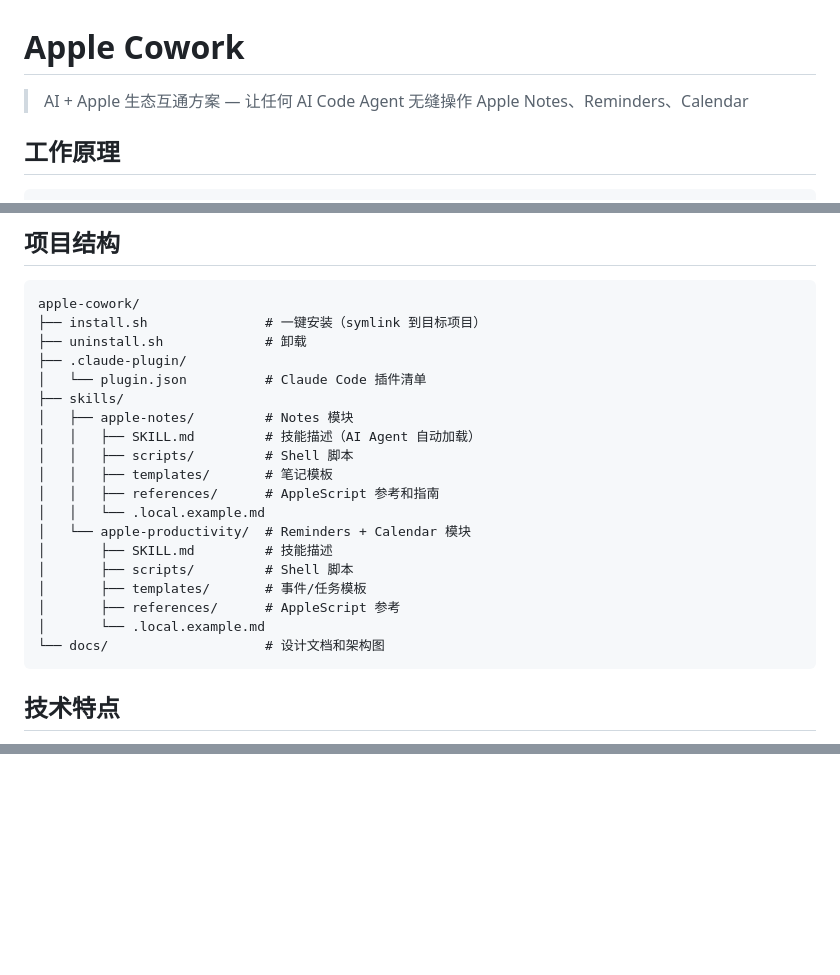
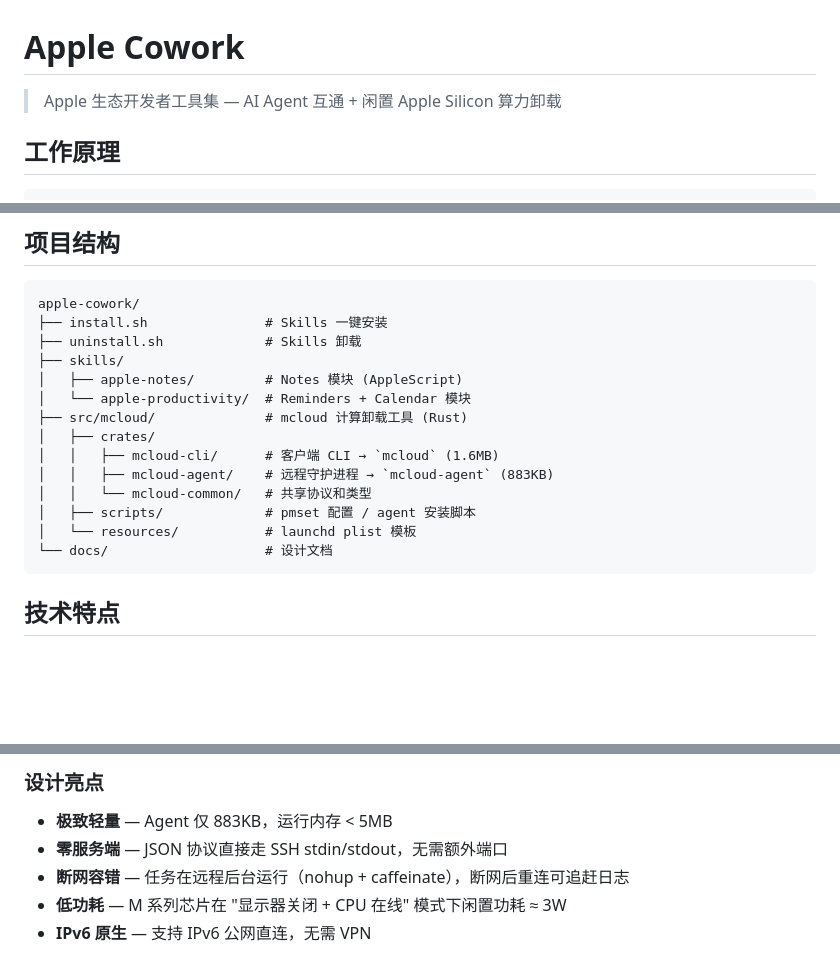
Before and after one commit to arctrany/apple-cowork, a Markdown page: README.md, 3 parts joined by grey strips. GitHub-like rendering; blank space fills up the shorter version.

Commit message:
docs: add mcloud section to README — architecture, quick start, full command reference

````diff
--- a/README.md
+++ b/README.md
@@ -1,6 +1,6 @@
 # Apple Cowork
 
-> AI + Apple 生态互通方案 — 让任何 AI Code Agent 无缝操作 Apple Notes、Reminders、Calendar
+> Apple 生态开发者工具集 — AI Agent 互通 + 闲置 Apple Silicon 算力卸载
 
 ## 工作原理
 
@@ -171,24 +171,19 @@ claude
 
 ```
 apple-cowork/
-├── install.sh               # 一键安装（symlink 到目标项目）
-├── uninstall.sh             # 卸载
-├── .claude-plugin/
-│   └── plugin.json          # Claude Code 插件清单
+├── install.sh               # Skills 一键安装
+├── uninstall.sh             # Skills 卸载
 ├── skills/
-│   ├── apple-notes/         # Notes 模块
-│   │   ├── SKILL.md         # 技能描述（AI Agent 自动加载）
-│   │   ├── scripts/         # Shell 脚本
-│   │   ├── templates/       # 笔记模板
-│   │   ├── references/      # AppleScript 参考和指南
-│   │   └── .local.example.md
+│   ├── apple-notes/         # Notes 模块 (AppleScript)
 │   └── apple-productivity/  # Reminders + Calendar 模块
-│       ├── SKILL.md         # 技能描述
-│       ├── scripts/         # Shell 脚本
-│       ├── templates/       # 事件/任务模板
-│       ├── references/      # AppleScript 参考
-│       └── .local.example.md
-└── docs/                    # 设计文档和架构图
+├── src/mcloud/              # mcloud 计算卸载工具 (Rust)
+│   ├── crates/
+│   │   ├── mcloud-cli/      # 客户端 CLI → `mcloud` (1.6MB)
+│   │   ├── mcloud-agent/    # 远程守护进程 → `mcloud-agent` (883KB)
+│   │   └── mcloud-common/   # 共享协议和类型
+│   ├── scripts/             # pmset 配置 / agent 安装脚本
+│   └── resources/           # launchd plist 模板
+└── docs/                    # 设计文档
 ```
 
 ## 技术特点
@@ -253,0 +332,7 @@ MIT License
+### 设计亮点
+
+- **极致轻量** — Agent 仅 883KB，运行内存 < 5MB
+- **零服务端** — JSON 协议直接走 SSH stdin/stdout，无需额外端口
+- **断网容错** — 任务在远程后台运行（nohup + caffeinate），断网后重连可追赶日志
+- **低功耗** — M 系列芯片在 "显示器关闭 + CPU 在线" 模式下闲置功耗 ≈ 3W
+- **IPv6 原生** — 支持 IPv6 公网直连，无需 VPN
````
Also changed, not shown: other parts of README.md (+83 -0 lines).
